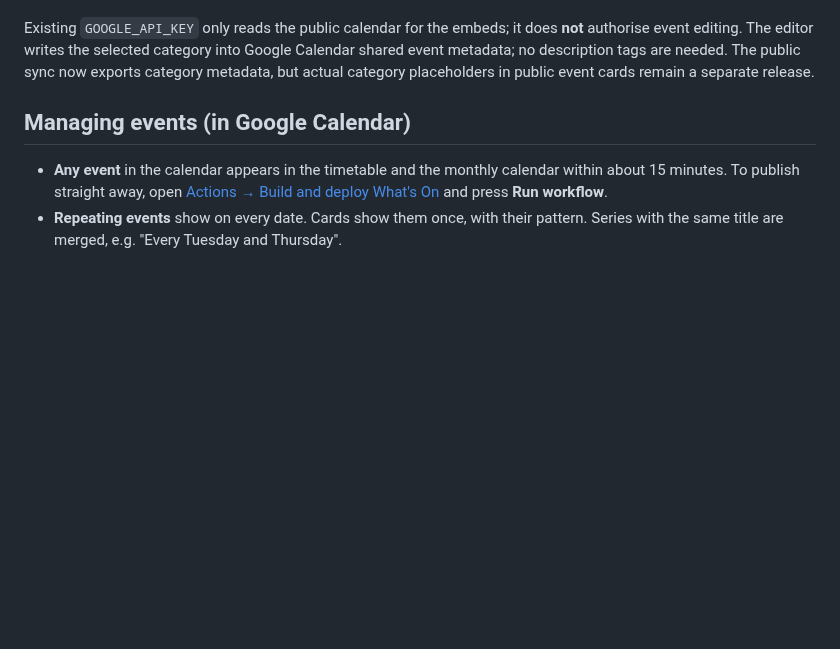
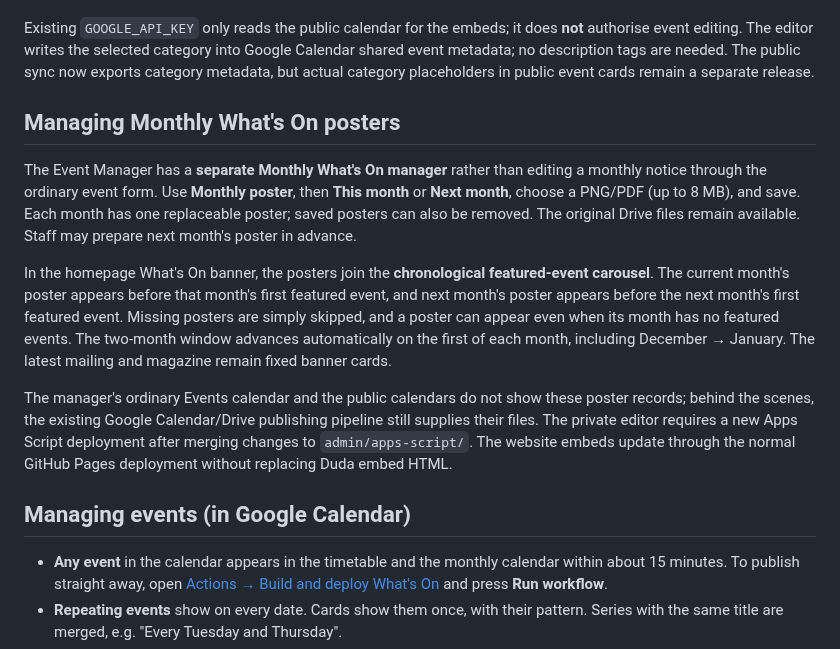
Before and after one commit to opmedia-dev/whats-on-calender, a Markdown page: README.md, the part around the change. Drawn GitHub-style; blank space fills up the shorter version.

Commit message:
Document separate two-month poster manager and chronological homepage banner placement

```diff
--- a/README.md
+++ b/README.md
@@ -66,6 +66,29 @@ Existing `GOOGLE_API_KEY` only reads the public calendar for the embeds; it does
 Google Calendar shared event metadata; no description tags are needed. The public
 sync now exports category metadata, but actual category placeholders in public
 event cards remain a separate release.
+
+## Managing Monthly What's On posters
+
+The Event Manager has a **separate Monthly What's On manager** rather than
+editing a monthly notice through the ordinary event form. Use **Monthly poster**,
+then **This month** or **Next month**, choose a PNG/PDF (up to 8 MB), and save.
+Each month has one replaceable poster; saved posters can also be removed.
+The original Drive files remain available. Staff may prepare next month's poster
+in advance.
+
+In the homepage What's On banner, the posters join the **chronological featured-event
+carousel**. The current month's poster appears before that month's first featured
+event, and next month's poster appears before the next month's first featured event.
+Missing posters are simply skipped, and a poster can appear even when its month has
+no featured events. The two-month window advances automatically on the first of each
+month, including December → January. The latest mailing and magazine remain fixed
+banner cards.
+
+The manager's ordinary Events calendar and the public calendars do not show these
+poster records; behind the scenes, the existing Google Calendar/Drive publishing
+pipeline still supplies their files. The private editor requires a new Apps Script
+deployment after merging changes to `admin/apps-script/`. The website embeds update
+through the normal GitHub Pages deployment without replacing Duda embed HTML.
 
 ## Managing events (in Google Calendar)
 
```
